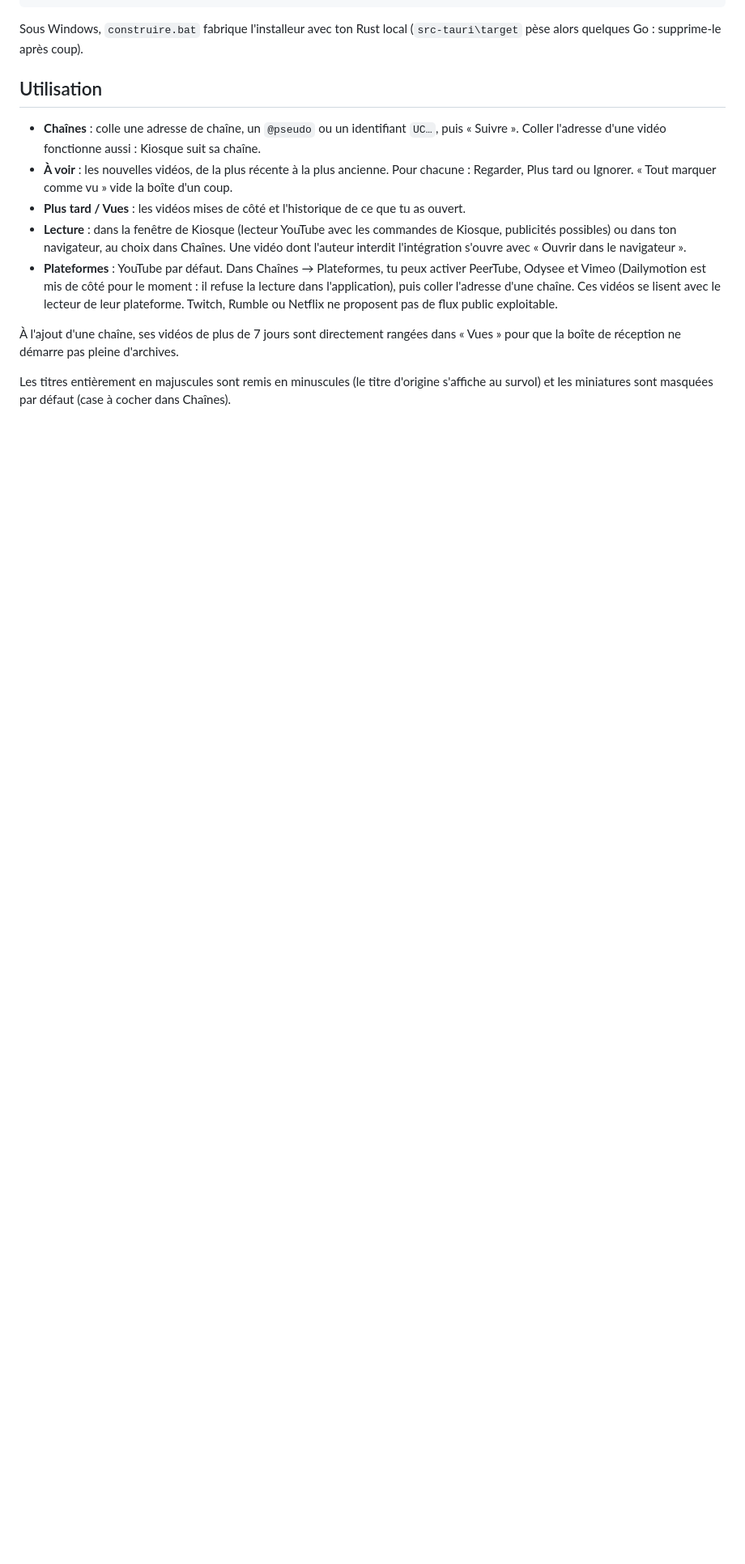
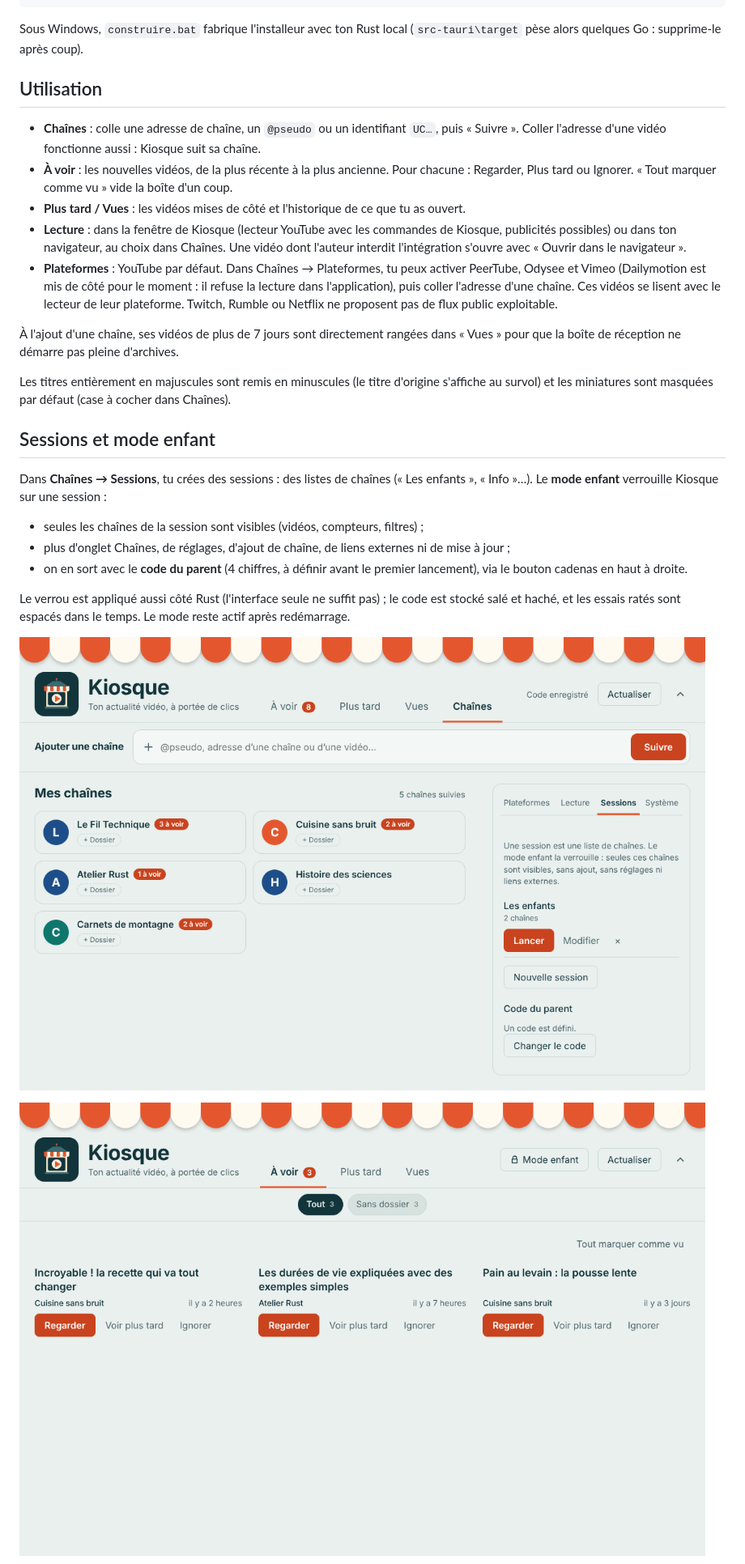
Before and after one commit to karimbel/Kiosque, a Markdown page: README.md, the part around the change printed below. Shown: that part at 81% size. Drawn GitHub-style; pictures changed too: docs/apercu-mode-enfant.png (added), docs/apercu-sessions.png (added); blank space fills up the shorter version.

Commit message:
Mise à jour 2026-10-29 17:31 (v0.3.4)

```diff
--- a/README.md
+++ b/README.md
@@ -82,3 +82,17 @@ Sous Windows, `construire.bat` fabrique l'installeur avec ton Rust local (`src-t
 
 Les titres entièrement en majuscules sont remis en minuscules (le titre d'origine s'affiche au survol) et les miniatures sont masquées par défaut (case à cocher dans Chaînes).
 
+## Sessions et mode enfant
+
+Dans **Chaînes → Sessions**, tu crées des sessions : des listes de chaînes (« Les enfants », « Info »…). Le **mode enfant** verrouille Kiosque sur une session :
+
+- seules les chaînes de la session sont visibles (vidéos, compteurs, filtres) ;
+- plus d'onglet Chaînes, de réglages, d'ajout de chaîne, de liens externes ni de mise à jour ;
+- on en sort avec le **code du parent** (4 chiffres, à définir avant le premier lancement), via le bouton cadenas en haut à droite.
+
+Le verrou est appliqué aussi côté Rust (l'interface seule ne suffit pas) ; le code est stocké salé et haché, et les essais ratés sont espacés dans le temps. Le mode reste actif après redémarrage.
+
+![Onglet Sessions : liste des sessions et code du parent](docs/apercu-sessions.png)
+
+![Kiosque en mode enfant : seules les chaînes de la session](docs/apercu-mode-enfant.png)
+
```
Also changed, not shown: other parts of README.md (+6 -0 lines), docs/apercu-code-parent.png (added), 10 other files.
